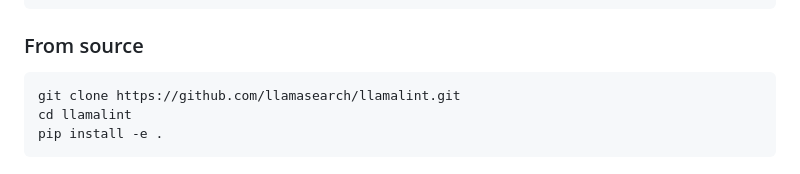
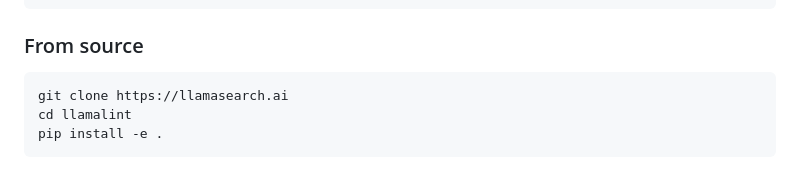
Before and after one commit to llamasearchai/llamalint, a Markdown page: README.md, the part around the change. Rendered like a GitHub page.

Commit message:
Clean up: Add/Update .gitignore, README, remove scripts

````diff
--- a/README.md
+++ b/README.md
@@ -26,7 +26,7 @@ pip install llamalint
 ### From source
 
 ```bash
-git clone https://github.com/llamasearch/llamalint.git
+git clone https://llamasearch.ai
 cd llamalint
 pip install -e .
 ```
````
